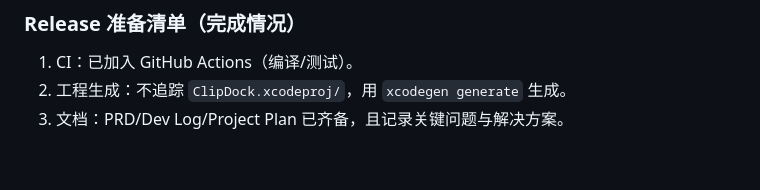
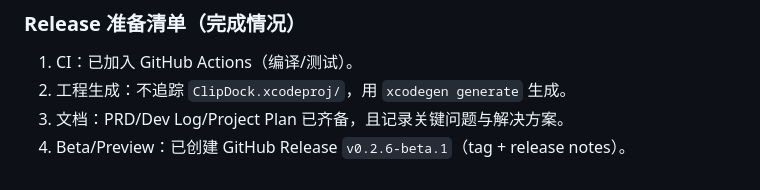
Before and after one commit to Wenfeng-GAO/clipdock, a Markdown page: docs/development.md, the part around the change. Drawn GitHub-style.

Commit message:
docs: record beta release tag

```diff
--- a/docs/development.md
+++ b/docs/development.md
@@ -351,3 +351,4 @@
 1. CI：已加入 GitHub Actions（编译/测试）。
 2. 工程生成：不追踪 `ClipDock.xcodeproj/`，用 `xcodegen generate` 生成。
 3. 文档：PRD/Dev Log/Project Plan 已齐备，且记录关键问题与解决方案。
+4. Beta/Preview：已创建 GitHub Release `v0.2.6-beta.1`（tag + release notes）。
```
Also changed, not shown: docs/project-plan.md (+1 -1 lines).
